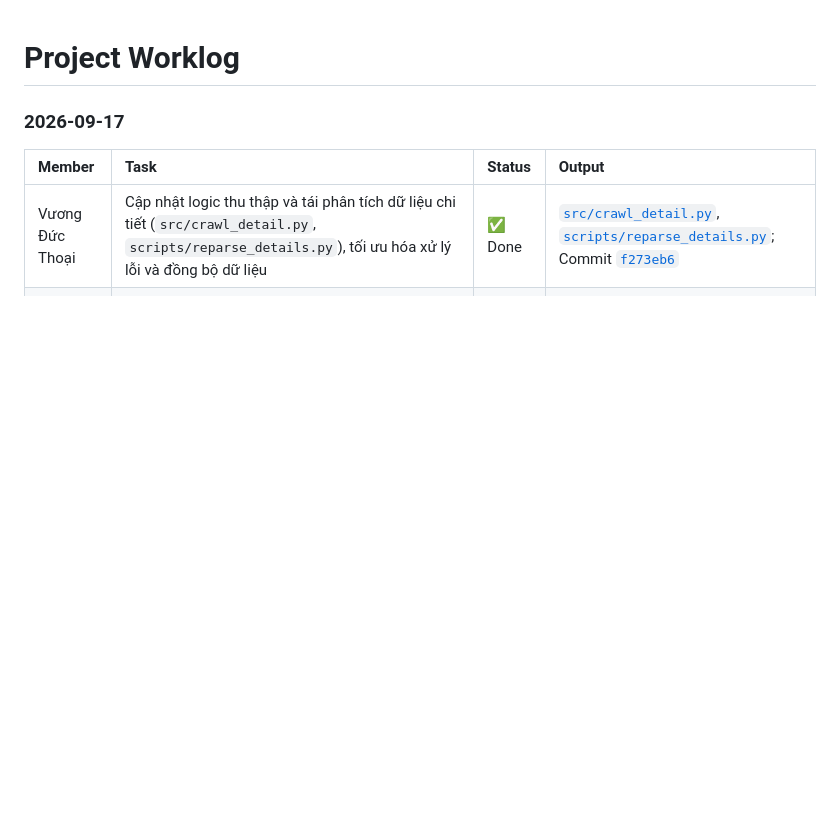
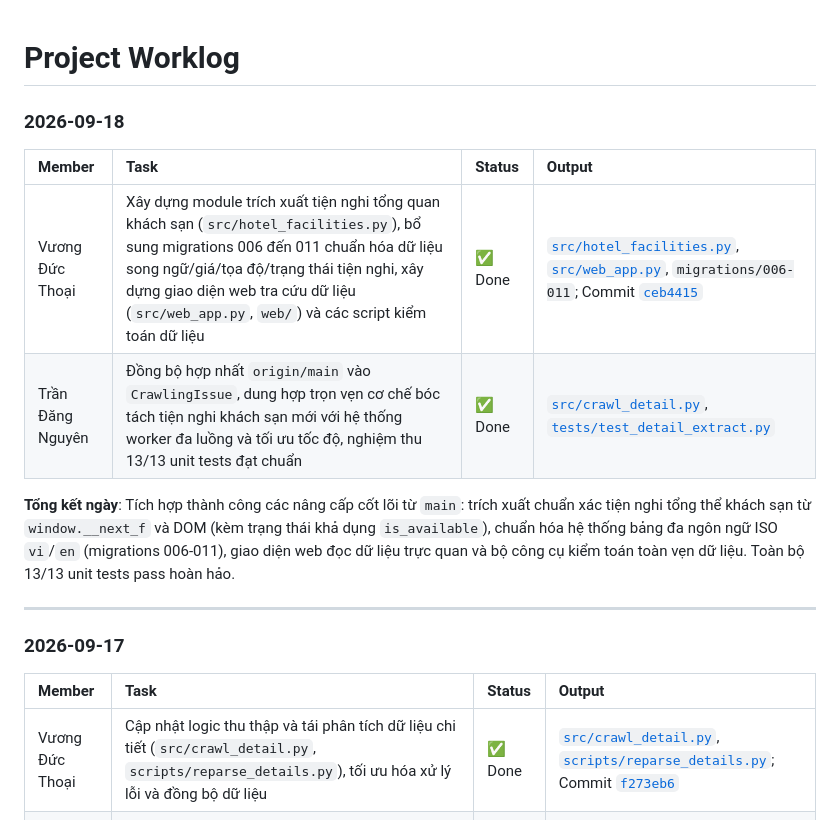
Before and after one commit to vuongducthoai/tripcom-hotel-crawler, a Markdown page: docs/Worklog.md, the part around the change. Drawn GitHub-style; blank space fills up the shorter version.

Commit message:
docs: update Worklog.md for 2026-09-18

```diff
--- a/docs/Worklog.md
+++ b/docs/Worklog.md
@@ -1,4 +1,15 @@
 # Project Worklog
+
+### 2026-09-18
+
+| Member | Task | Status | Output |
+| :--- | :--- | :--- | :--- |
+| Vương Đức Thoại | Xây dựng module trích xuất tiện nghi tổng quan khách sạn (`src/hotel_facilities.py`), bổ sung migrations 006 đến 011 chuẩn hóa dữ liệu song ngữ/giá/tọa độ/trạng thái tiện nghi, xây dựng giao diện web tra cứu dữ liệu (`src/web_app.py`, `web/`) và các script kiểm toán dữ liệu | ✅ Done | [`src/hotel_facilities.py`](https://github.com/vuongducthoai/tripcom-hotel-crawler/blob/CrawlingIssue/src/hotel_facilities.py), [`src/web_app.py`](https://github.com/vuongducthoai/tripcom-hotel-crawler/blob/CrawlingIssue/src/web_app.py), `migrations/006-011`; Commit [`ceb4415`](https://github.com/vuongducthoai/tripcom-hotel-crawler/commit/ceb441516b431aeb75b325aa95cce6ce1e0869d6) |
+| Trần Đăng Nguyên | Đồng bộ hợp nhất `origin/main` vào `CrawlingIssue`, dung hợp trọn vẹn cơ chế bóc tách tiện nghi khách sạn mới với hệ thống worker đa luồng và tối ưu tốc độ, nghiệm thu 13/13 unit tests đạt chuẩn | ✅ Done | [`src/crawl_detail.py`](https://github.com/vuongducthoai/tripcom-hotel-crawler/blob/CrawlingIssue/src/crawl_detail.py), [`tests/test_detail_extract.py`](https://github.com/vuongducthoai/tripcom-hotel-crawler/blob/CrawlingIssue/tests/test_detail_extract.py) |
+
+**Tổng kết ngày**: Tích hợp thành công các nâng cấp cốt lõi từ `main`: trích xuất chuẩn xác tiện nghi tổng thể khách sạn từ `window.__next_f` và DOM (kèm trạng thái khả dụng `is_available`), chuẩn hóa hệ thống bảng đa ngôn ngữ ISO `vi`/`en` (migrations 006-011), giao diện web đọc dữ liệu trực quan và bộ công cụ kiểm toán toàn vẹn dữ liệu. Toàn bộ 13/13 unit tests pass hoàn hảo.
+
+---
 
 ### 2026-09-17
 
```
